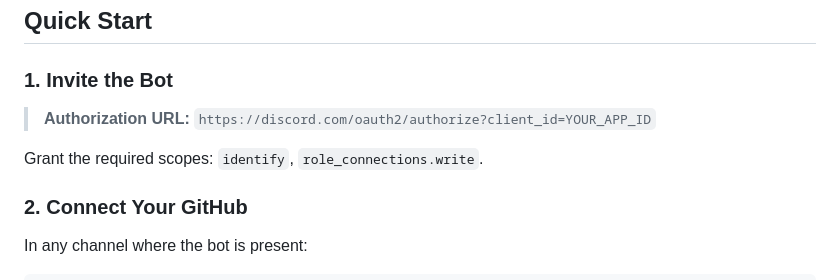
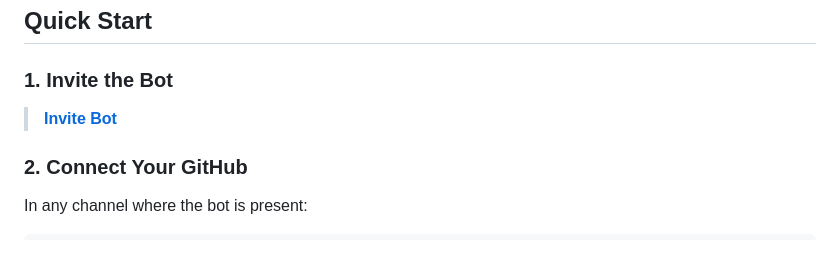
Before and after one commit to Beno-Goulart/DevStats, a Markdown page: README.md, the part around the change. GitHub-like rendering; blank space fills up the shorter version.

Commit message:
fix: update bot invite link in README

```diff
--- a/README.md
+++ b/README.md
@@ -53,9 +53,7 @@ DevStats is a Discord bot that displays your **real-time GitHub activity** direc
 
 ### 1. Invite the Bot
 
-> **Authorization URL:** `https://discord.com/oauth2/authorize?client_id=YOUR_APP_ID`
-
-Grant the required scopes: `identify`, `role_connections.write`.
+> **[Invite Bot](https://discord.com/oauth2/authorize?client_id=1520821686436630528&permissions=8&integration_type=0&scope=bot+applications.commands)**
 
 ### 2. Connect Your GitHub
 
```
